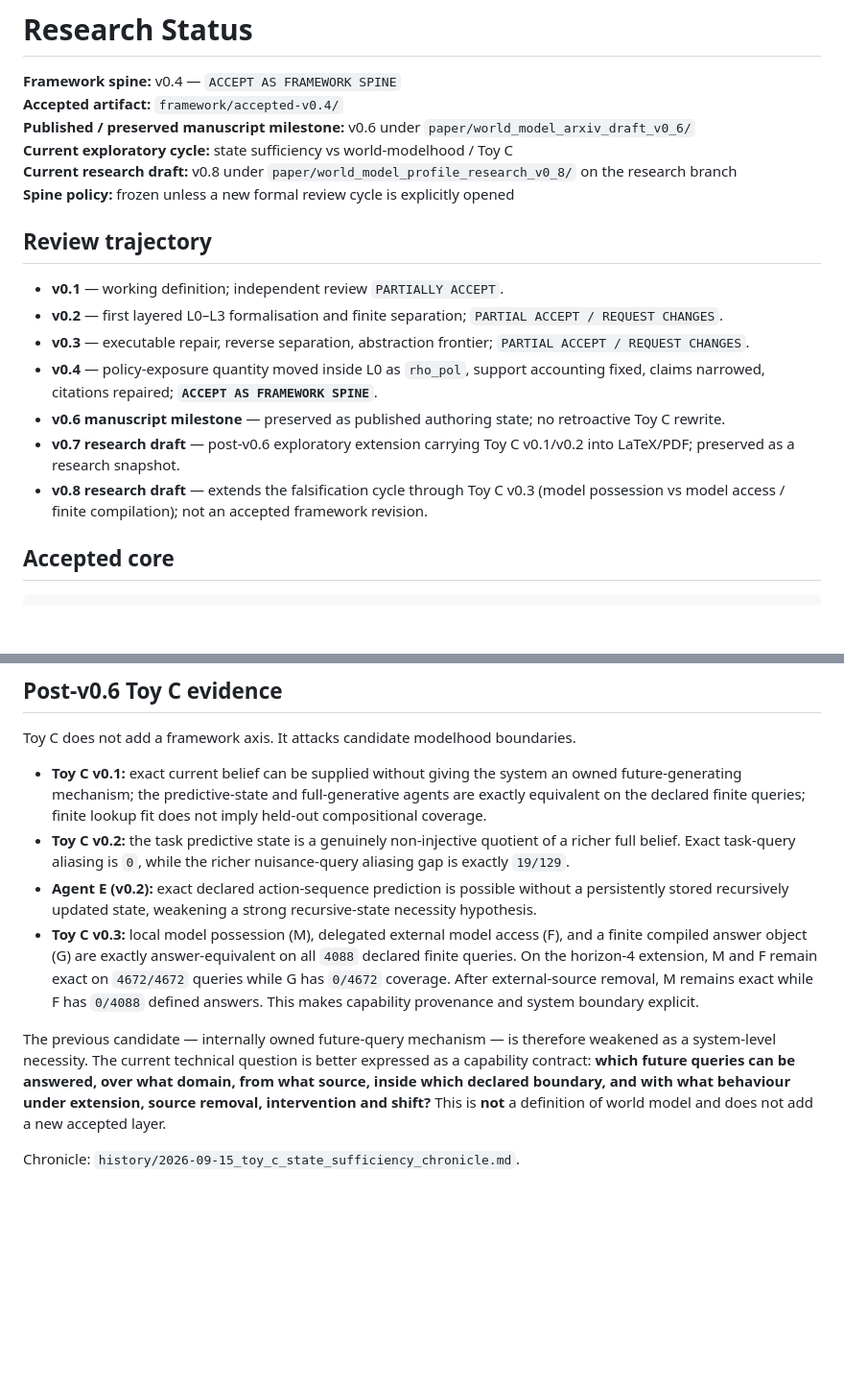
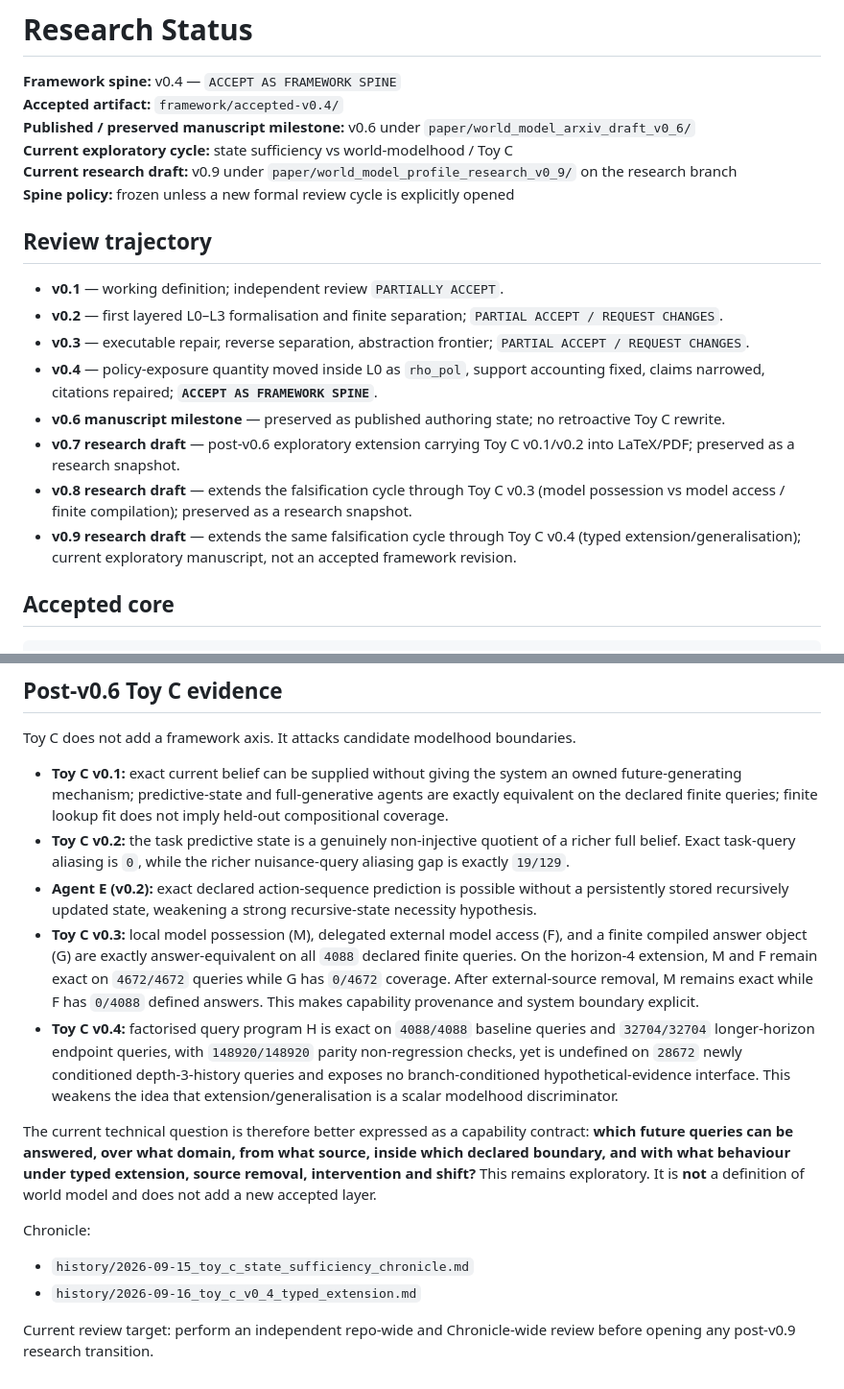
Before and after one commit to gharbonnier78/world-model-profile, a Markdown page: STATUS.md, 2 parts joined by grey strips. Shown at 96% size. Rendered like a GitHub page; blank space fills up the shorter version.

Commit message:
docs: advance research status to v0.9 and Toy C v0.4

```diff
--- a/STATUS.md
+++ b/STATUS.md
@@ -4,7 +4,7 @@
 **Accepted artifact:** `framework/accepted-v0.4/`
 **Published / preserved manuscript milestone:** v0.6 under `paper/world_model_arxiv_draft_v0_6/`
 **Current exploratory cycle:** state sufficiency vs world-modelhood / Toy C
-**Current research draft:** v0.8 under `paper/world_model_profile_research_v0_8/` on the research branch
+**Current research draft:** v0.9 under `paper/world_model_profile_research_v0_9/` on the research branch
 **Spine policy:** frozen unless a new formal review cycle is explicitly opened
 
 ## Review trajectory
@@ -15,7 +15,8 @@
 - **v0.4** — policy-exposure quantity moved inside L0 as `rho_pol`, support accounting fixed, claims narrowed, citations repaired; **`ACCEPT AS FRAMEWORK SPINE`**.
 - **v0.6 manuscript milestone** — preserved as published authoring state; no retroactive Toy C rewrite.
 - **v0.7 research draft** — post-v0.6 exploratory extension carrying Toy C v0.1/v0.2 into LaTeX/PDF; preserved as a research snapshot.
-- **v0.8 research draft** — extends the falsification cycle through Toy C v0.3 (model possession vs model access / finite compilation); not an accepted framework revision.
+- **v0.8 research draft** — extends the falsification cycle through Toy C v0.3 (model possession vs model access / finite compilation); preserved as a research snapshot.
+- **v0.9 research draft** — extends the same falsification cycle through Toy C v0.4 (typed extension/generalisation); current exploratory manuscript, not an accepted framework revision.
 
 ## Accepted core
 
@@ -36,11 +37,17 @@ These are finite non-identity results, not a general non-collinearity theorem.
 
 Toy C does not add a framework axis. It attacks candidate modelhood boundaries.
 
-- **Toy C v0.1:** exact current belief can be supplied without giving the system an owned future-generating mechanism; the predictive-state and full-generative agents are exactly equivalent on the declared finite queries; finite lookup fit does not imply held-out compositional coverage.
+- **Toy C v0.1:** exact current belief can be supplied without giving the system an owned future-generating mechanism; predictive-state and full-generative agents are exactly equivalent on the declared finite queries; finite lookup fit does not imply held-out compositional coverage.
 - **Toy C v0.2:** the task predictive state is a genuinely non-injective quotient of a richer full belief. Exact task-query aliasing is `0`, while the richer nuisance-query aliasing gap is exactly `19/129`.
 - **Agent E (v0.2):** exact declared action-sequence prediction is possible without a persistently stored recursively updated state, weakening a strong recursive-state necessity hypothesis.
 - **Toy C v0.3:** local model possession (M), delegated external model access (F), and a finite compiled answer object (G) are exactly answer-equivalent on all `4088` declared finite queries. On the horizon-4 extension, M and F remain exact on `4672/4672` queries while G has `0/4672` coverage. After external-source removal, M remains exact while F has `0/4088` defined answers. This makes capability provenance and system boundary explicit.
+- **Toy C v0.4:** factorised query program H is exact on `4088/4088` baseline queries and `32704/32704` longer-horizon endpoint queries, with `148920/148920` parity non-regression checks, yet is undefined on `28672` newly conditioned depth-3-history queries and exposes no branch-conditioned hypothetical-evidence interface. This weakens the idea that extension/generalisation is a scalar modelhood discriminator.
 
-The previous candidate — internally owned future-query mechanism — is therefore weakened as a system-level necessity. The current technical question is better expressed as a capability contract: **which future queries can be answered, over what domain, from what source, inside which declared boundary, and with what behaviour under extension, source removal, intervention and shift?** This is **not** a definition of world model and does not add a new accepted layer.
+The current technical question is therefore better expressed as a capability contract: **which future queries can be answered, over what domain, from what source, inside which declared boundary, and with what behaviour under typed extension, source removal, intervention and shift?** This remains exploratory. It is **not** a definition of world model and does not add a new accepted layer.
 
-Chronicle: `history/2026-09-15_toy_c_state_sufficiency_chronicle.md`.
+Chronicle:
+
+- `history/2026-09-15_toy_c_state_sufficiency_chronicle.md`
+- `history/2026-09-16_toy_c_v0_4_typed_extension.md`
+
+Current review target: perform an independent repo-wide and Chronicle-wide review before opening any post-v0.9 research transition.
```
